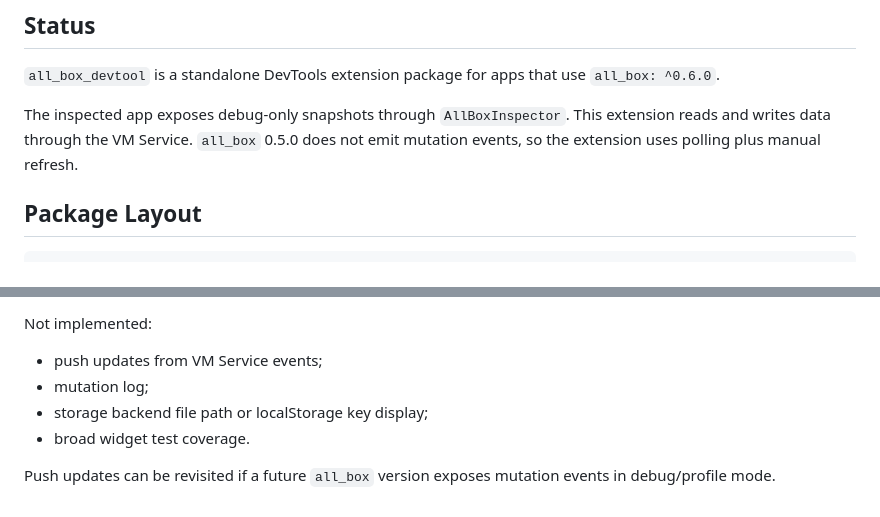
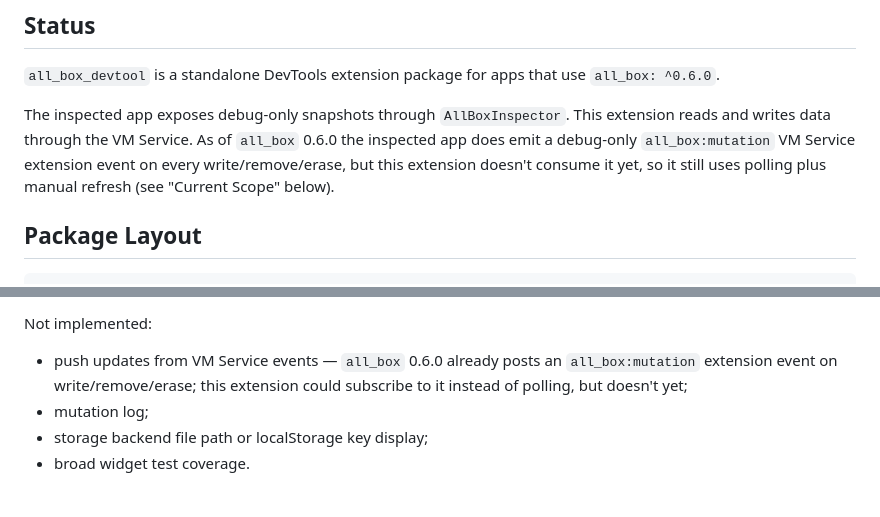
Before and after one commit to CriandoGames/all_box_devtool, a Markdown page: ARCHITECTURE.md, 2 parts joined by grey strips. Drawn GitHub-style.

Commit message:
feat: atualiza documentação da arquitetura para refletir suporte a eventos de mutação no all_box 0.6.0

```diff
--- a/ARCHITECTURE.md
+++ b/ARCHITECTURE.md
@@ -6,8 +6,11 @@
 `all_box: ^0.6.0`.
 
 The inspected app exposes debug-only snapshots through `AllBoxInspector`. This
-extension reads and writes data through the VM Service. `all_box` 0.5.0 does not
-emit mutation events, so the extension uses polling plus manual refresh.
+extension reads and writes data through the VM Service. As of `all_box` 0.6.0
+the inspected app does emit a debug-only `all_box:mutation` VM Service
+extension event on every write/remove/erase, but this extension doesn't
+consume it yet, so it still uses polling plus manual refresh (see "Current
+Scope" below).
 
 ## Package Layout
 
@@ -80,10 +83,9 @@ Implemented:
 
 Not implemented:
 
-- push updates from VM Service events;
+- push updates from VM Service events — `all_box` 0.6.0 already posts an
+  `all_box:mutation` extension event on write/remove/erase; this extension
+  could subscribe to it instead of polling, but doesn't yet;
 - mutation log;
 - storage backend file path or localStorage key display;
 - broad widget test coverage.
-
-Push updates can be revisited if a future `all_box` version exposes mutation
-events in debug/profile mode.
```
